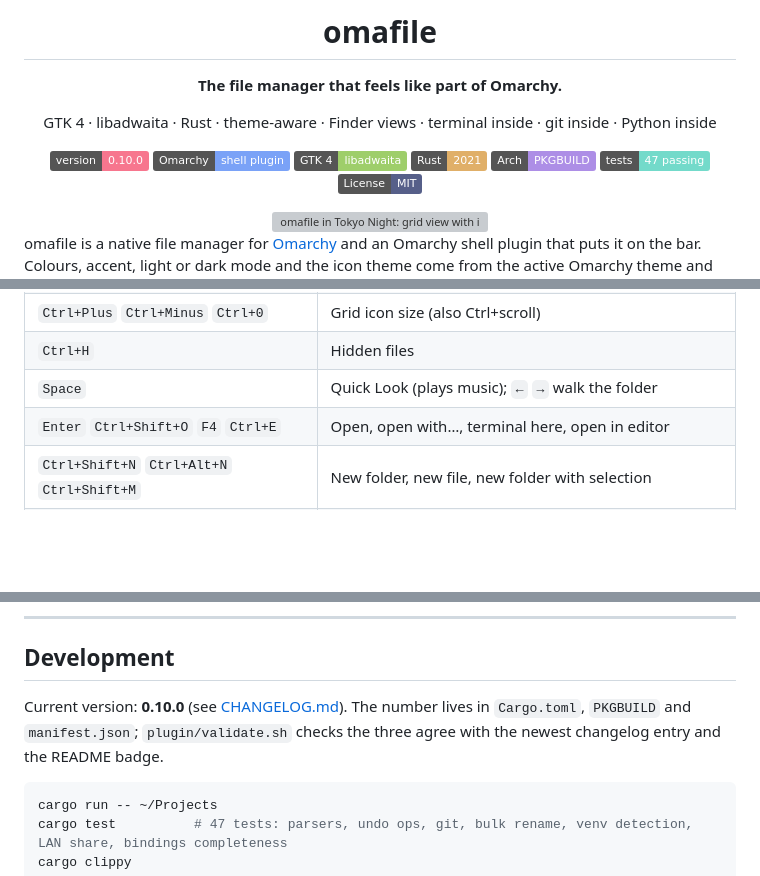
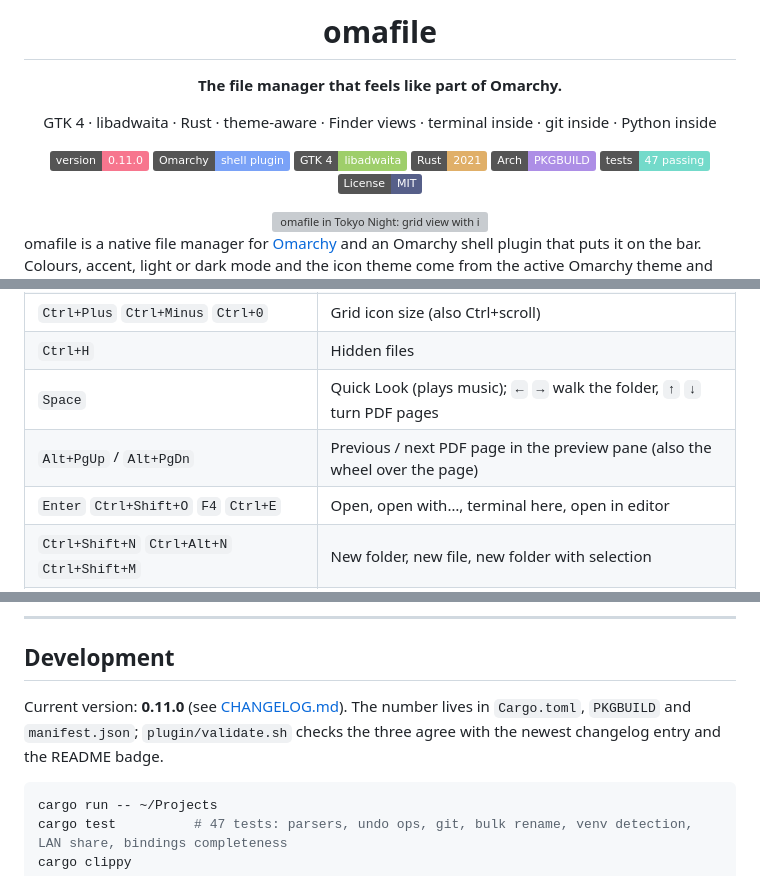
Before and after one commit to whogotpwned/omafile, a Markdown page: README.md, 3 parts joined by grey strips. Rendered like a GitHub page; badges without logos; blank space fills up the shorter version; grey boxes are pictures that could not be loaded.

````diff
--- a/README.md
+++ b/README.md
@@ -10,7 +10,7 @@
 
 GTK 4 · libadwaita · Rust · theme-aware · Finder views · terminal inside · git inside · Python inside
 
-[![Version](https://img.shields.io/badge/version-0.10.0-f7768e)](CHANGELOG.md)
+[![Version](https://img.shields.io/badge/version-0.11.0-f7768e)](CHANGELOG.md)
 [![Omarchy plugin](https://img.shields.io/badge/Omarchy-shell%20plugin-7aa2f7)](#bar-button)
 [![GTK 4 + libadwaita](https://img.shields.io/badge/GTK%204-libadwaita-9ece6a)](#how-it-follows-omarchy)
 [![Rust](https://img.shields.io/badge/Rust-2021-e0af68)](Cargo.toml)
@@ -190,7 +191,8 @@ Panels move the way the rest of Omarchy moves instead of snapping: the terminal
 | `Ctrl+1` `Ctrl+2` `Ctrl+3` `Ctrl+4` | List, grid, columns, gallery |
 | `Ctrl+Plus` `Ctrl+Minus` `Ctrl+0` | Grid icon size (also Ctrl+scroll) |
 | `Ctrl+H` | Hidden files |
-| `Space` | Quick Look (plays music); `←` `→` walk the folder |
+| `Space` | Quick Look (plays music); `←` `→` walk the folder, `↑` `↓` turn PDF pages |
+| `Alt+PgUp` / `Alt+PgDn` | Previous / next PDF page in the preview pane (also the wheel over the page) |
 | `Enter` `Ctrl+Shift+O` `F4` `Ctrl+E` | Open, open with…, terminal here, open in editor |
 | `Ctrl+Shift+N` `Ctrl+Alt+N` `Ctrl+Shift+M` | New folder, new file, new folder with selection |
 | `F2` / `Shift+F2` | Rename in place / dialog; batch rename with several selected |
@@ -440,7 +442,7 @@ Commands run through `bash -lc` in the project folder inside a terminal window a
 
 ## Development
 
-Current version: **0.10.0** (see [CHANGELOG.md](CHANGELOG.md)). The number lives in `Cargo.toml`, `PKGBUILD` and `manifest.json`; `plugin/validate.sh` checks the three agree with the newest changelog entry and the README badge.
+Current version: **0.11.0** (see [CHANGELOG.md](CHANGELOG.md)). The number lives in `Cargo.toml`, `PKGBUILD` and `manifest.json`; `plugin/validate.sh` checks the three agree with the newest changelog entry and the README badge.
 
 ```sh
 cargo run -- ~/Projects
````
Also changed, not shown: other parts of README.md (+2 -1 lines), CHANGELOG.md (+5 -0 lines), docs/screenshot-pdf-pages-quicklook.png (added), docs/screenshot-pdf-pages.png (added), 16 other files.
